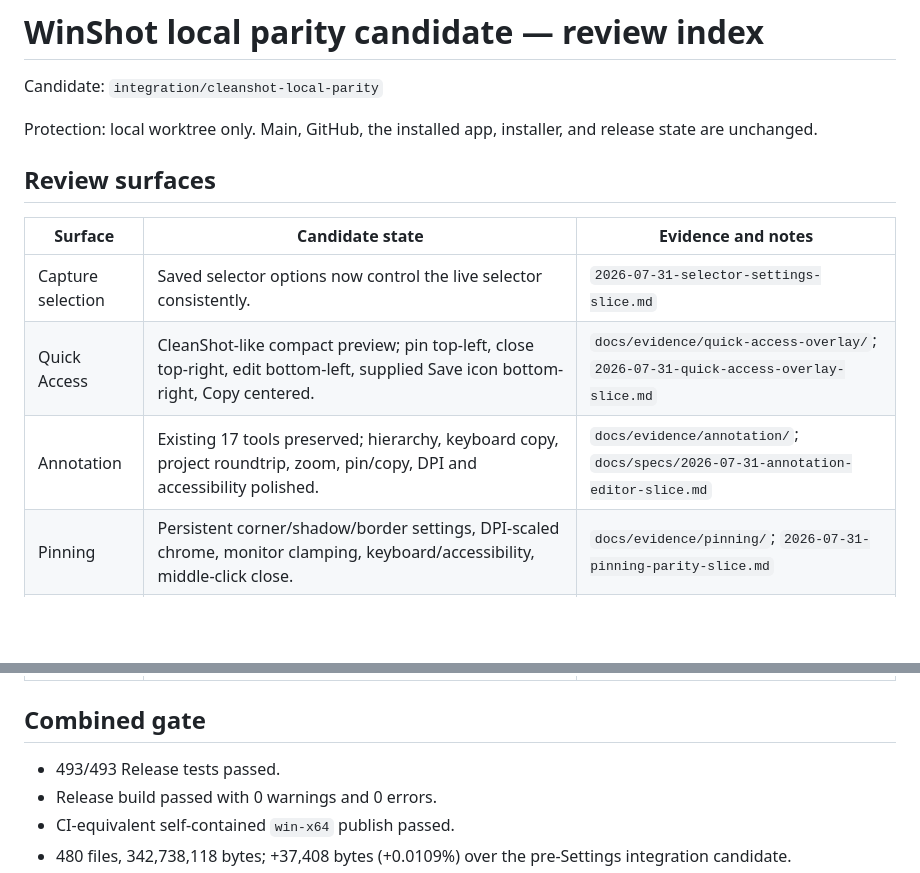
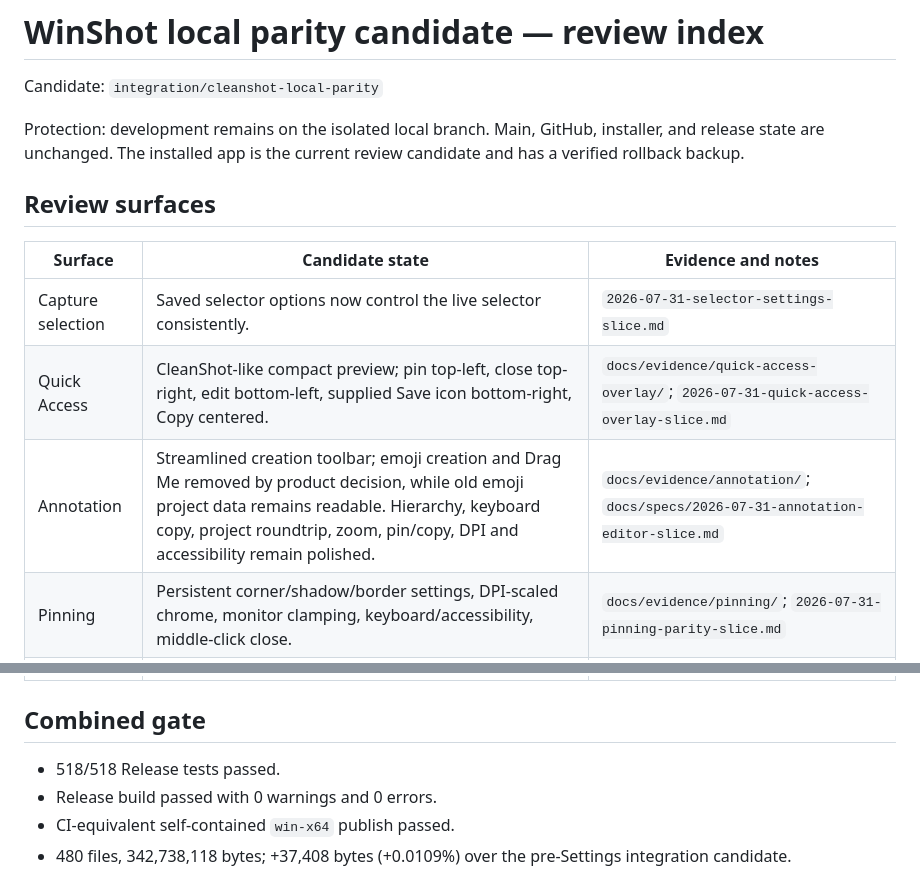
Before and after one commit to IsaiahCalvo/WinShot, a Markdown page: docs/research/2026-08-02-parity-review-index.md, 2 parts joined by grey strips. Drawn GitHub-style; blank space fills up the shorter version.

Commit message:
Update parity review after editor cleanup

```diff
--- a/docs/research/2026-08-02-parity-review-index.md
+++ b/docs/research/2026-08-02-parity-review-index.md
@@ -2,7 +2,7 @@
 
 Candidate: `integration/cleanshot-local-parity`
 
-Protection: local worktree only. Main, GitHub, the installed app, installer, and release state are unchanged.
+Protection: development remains on the isolated local branch. Main, GitHub, installer, and release state are unchanged. The installed app is the current review candidate and has a verified rollback backup.
 
 ## Review surfaces
 
@@ -10,7 +10,7 @@ Protection: local worktree only. Main, GitHub, the installed app, installer, and
 | --- | --- | --- |
 | Capture selection | Saved selector options now control the live selector consistently. | `2026-07-31-selector-settings-slice.md` |
 | Quick Access | CleanShot-like compact preview; pin top-left, close top-right, edit bottom-left, supplied Save icon bottom-right, Copy centered. | `docs/evidence/quick-access-overlay/`; `2026-07-31-quick-access-overlay-slice.md` |
-| Annotation | Existing 17 tools preserved; hierarchy, keyboard copy, project roundtrip, zoom, pin/copy, DPI and accessibility polished. | `docs/evidence/annotation/`; `docs/specs/2026-07-31-annotation-editor-slice.md` |
+| Annotation | Streamlined creation toolbar; emoji creation and Drag Me removed by product decision, while old emoji project data remains readable. Hierarchy, keyboard copy, project roundtrip, zoom, pin/copy, DPI and accessibility remain polished. | `docs/evidence/annotation/`; `docs/specs/2026-07-31-annotation-editor-slice.md` |
 | Pinning | Persistent corner/shadow/border settings, DPI-scaled chrome, monitor clamping, keyboard/accessibility, middle-click close. | `docs/evidence/pinning/`; `2026-07-31-pinning-parity-slice.md` |
 | History | Safer delete/copy/pin behavior plus incremental 200-item pages for large local libraries. | `docs/evidence/history/`; `docs/evidence/history-performance/`; history slice reports |
 | Scrolling capture | Horizontal relock/reverse recovery, geometric growth, incremental preview, 512 MiB guard, DPI/accessibility improvements. | `docs/evidence/scrolling-capture/`; `2026-07-31-scrolling-capture-slice.md` |
@@ -20,7 +20,7 @@ Protection: local worktree only. Main, GitHub, the installed app, installer, and
 
 ## Combined gate
 
-- 493/493 Release tests passed.
+- 518/518 Release tests passed.
 - Release build passed with 0 warnings and 0 errors.
 - CI-equivalent self-contained `win-x64` publish passed.
 - 480 files, 342,738,118 bytes; +37,408 bytes (+0.0109%) over the pre-Settings integration candidate.
```
Also changed, not shown: docs/cleanshot-gap-analysis.md (+2 -2 lines).
